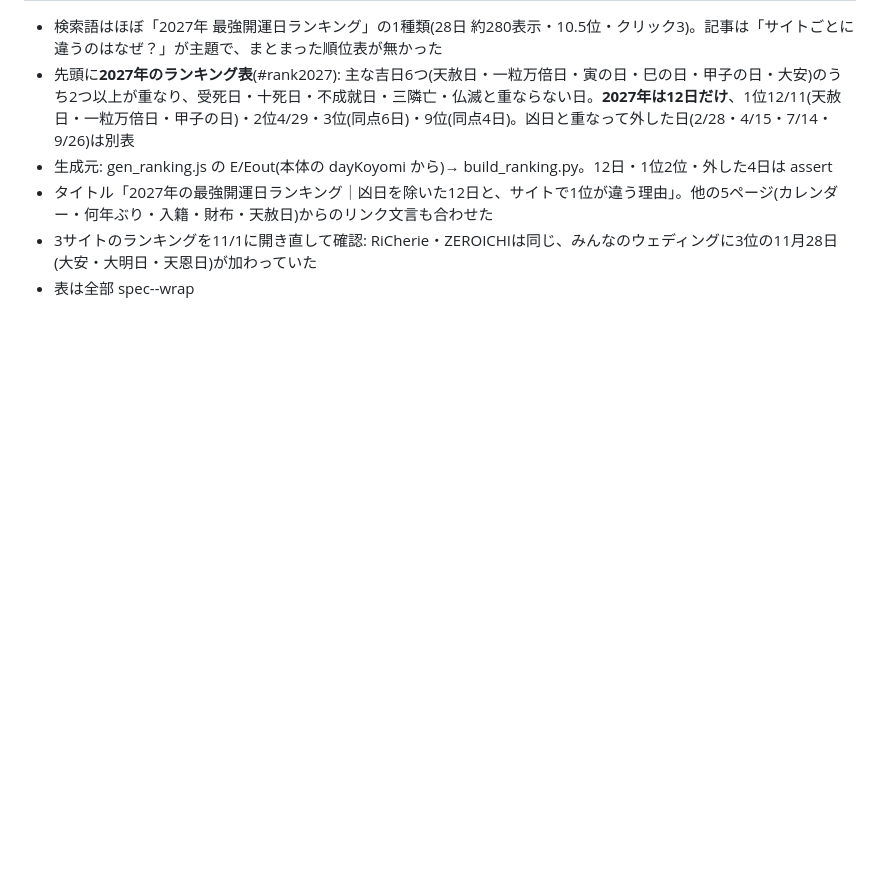
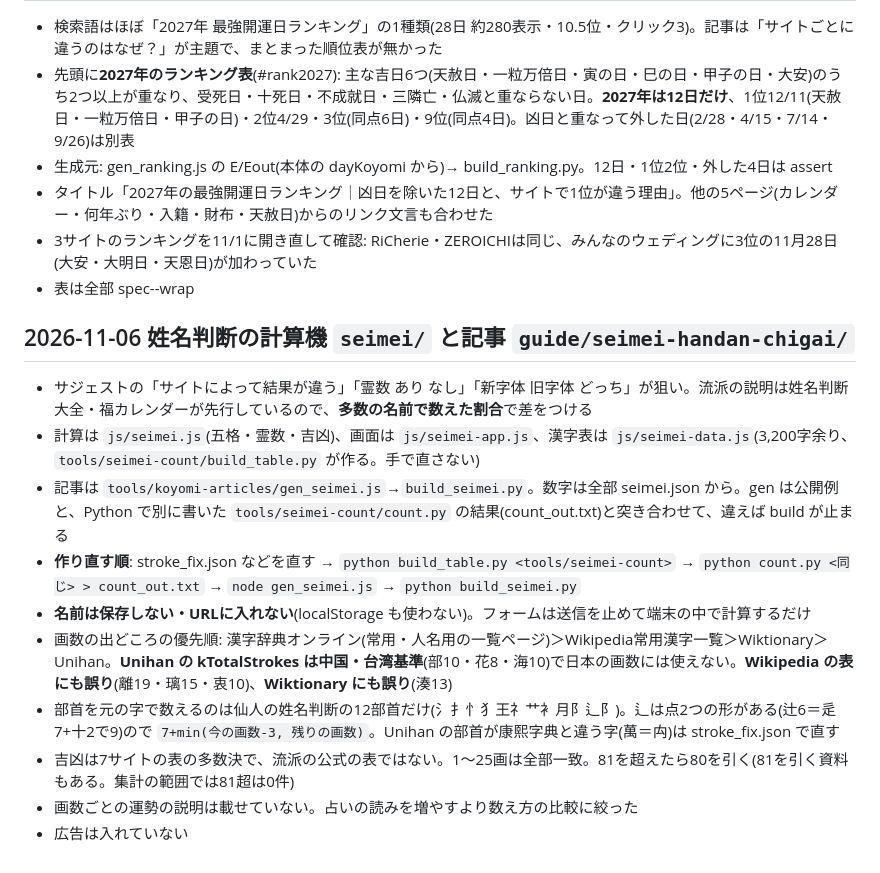
Before and after one commit to hakoniwa-lab/birthday-fortune, a Markdown page: README.md, the part around the change. Rendered like a GitHub page; blank space fills up the shorter version.

Commit message:
README: 姓名判断の計算機と記事の作り方・画数の出どころを記録
Co-Authored-By: Claude Opus 5.5 <noreply@anthropic.com>

```diff
--- a/README.md
+++ b/README.md
@@ -762,3 +762,16 @@ A8 の案件ページに「広告とわかる表示をファーストビュー
 - タイトル「2027年の最強開運日ランキング｜凶日を除いた12日と、サイトで1位が違う理由」。他の5ページ(カレンダー・何年ぶり・入籍・財布・天赦日)からのリンク文言も合わせた
 - 3サイトのランキングを11/1に開き直して確認: RiCherie・ZEROICHIは同じ、みんなのウェディングに3位の11月28日(大安・大明日・天恩日)が加わっていた
 - 表は全部 spec--wrap
+
+## 2026-11-06 姓名判断の計算機 `seimei/` と記事 `guide/seimei-handan-chigai/`
+
+- サジェストの「サイトによって結果が違う」「霊数 あり なし」「新字体 旧字体 どっち」が狙い。流派の説明は姓名判断大全・福カレンダーが先行しているので、**多数の名前で数えた割合**で差をつける
+- 計算は `js/seimei.js`(五格・霊数・吉凶)、画面は `js/seimei-app.js`、漢字表は `js/seimei-data.js`(3,200字余り、`tools/seimei-count/build_table.py` が作る。手で直さない)
+- 記事は `tools/koyomi-articles/gen_seimei.js`→`build_seimei.py`。数字は全部 seimei.json から。gen は公開例と、Python で別に書いた `tools/seimei-count/count.py` の結果(count_out.txt)と突き合わせて、違えば build が止まる
+- **作り直す順**: stroke_fix.json などを直す → `python build_table.py <tools/seimei-count>` → `python count.py <同じ> > count_out.txt` → `node gen_seimei.js` → `python build_seimei.py`
+- **名前は保存しない・URLに入れない**(localStorage も使わない)。フォームは送信を止めて端末の中で計算するだけ
+- 画数の出どころの優先順: 漢字辞典オンライン(常用・人名用の一覧ページ)＞Wikipedia常用漢字一覧＞Wiktionary＞Unihan。**Unihan の kTotalStrokes は中国・台湾基準**(部10・花8・海10)で日本の画数には使えない。**Wikipedia の表にも誤り**(離19・璃15・衷10)、**Wiktionary にも誤り**(湊13)
+- 部首を元の字で数えるのは仙人の姓名判断の12部首だけ(氵扌忄犭王礻艹衤月阝辶阝)。辶は点2つの形がある(辻6＝辵7+十2で9)ので `7+min(今の画数-3, 残りの画数)`。Unihan の部首が康熙字典と違う字(萬＝禸)は stroke_fix.json で直す
+- 吉凶は7サイトの表の多数決で、流派の公式の表ではない。1〜25画は全部一致。81を超えたら80を引く(81を引く資料もある。集計の範囲では81超は0件)
+- 画数ごとの運勢の説明は載せていない。占いの読みを増やすより数え方の比較に絞った
+- 広告は入れていない
```
